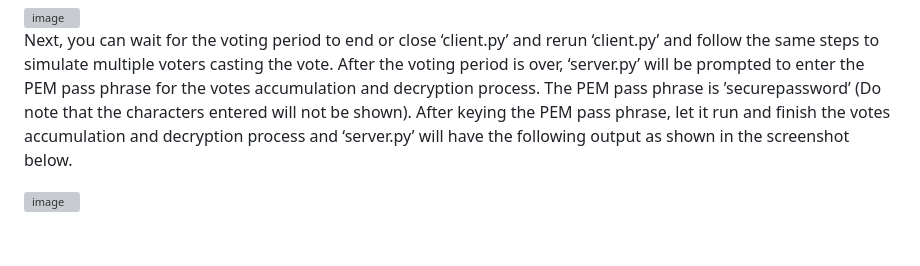
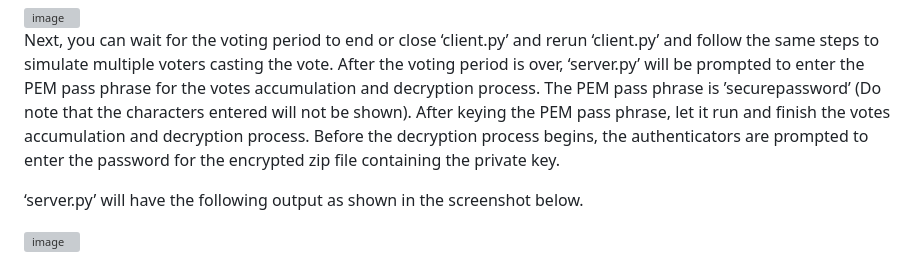
Before and after one commit to edwin3746/Voting-System, a Markdown page: README.md, the part around one of its changes. GitHub-like rendering; blank space fills up the shorter version; grey boxes are pictures that could not be loaded.

```diff
--- a/README.md
+++ b/README.md
@@ -52,6 +54,10 @@ After the voter has connected and casted the vote, the output will be shown as f
 
 Next, you can wait for the voting period to end or close ‘client.py’ and rerun ‘client.py’ and follow the same steps to simulate multiple voters casting the vote.
 After the voting period is over, ‘server.py’ will be prompted to enter the PEM pass phrase for the votes accumulation and decryption process. The PEM pass phrase is  ’securepassword’ (Do note that the characters entered will not be shown).
-After keying the PEM pass phrase, let it run and finish the votes accumulation and decryption process and ‘server.py’ will have the following output as shown in the screenshot below.
+After keying the PEM pass phrase, let it run and finish the votes accumulation and decryption process.
+Before the decryption process begins, the authenticators are prompted to enter the password for the encrypted zip file containing the private key.
+
+‘server.py’ will have the following output as shown in the screenshot below.
+
 
 <img width="393" alt="image" src="">
```
Also changed, not shown: other parts of README.md (+4 -2 lines).
